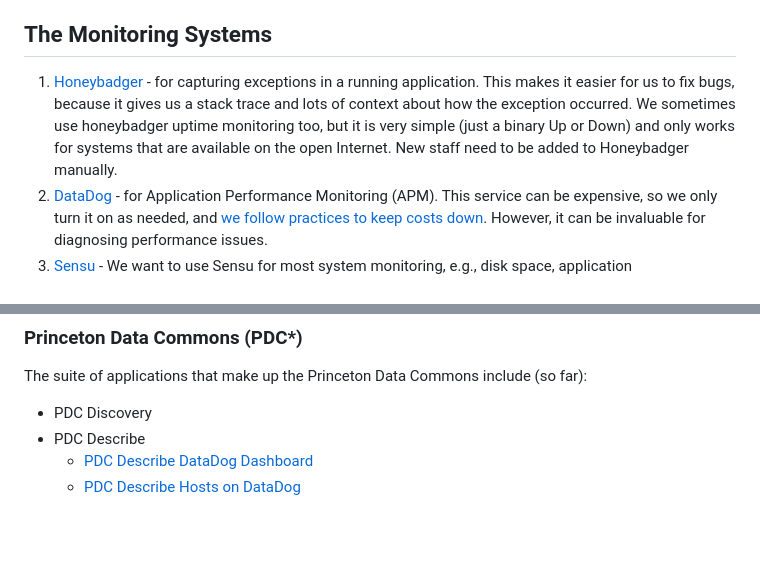
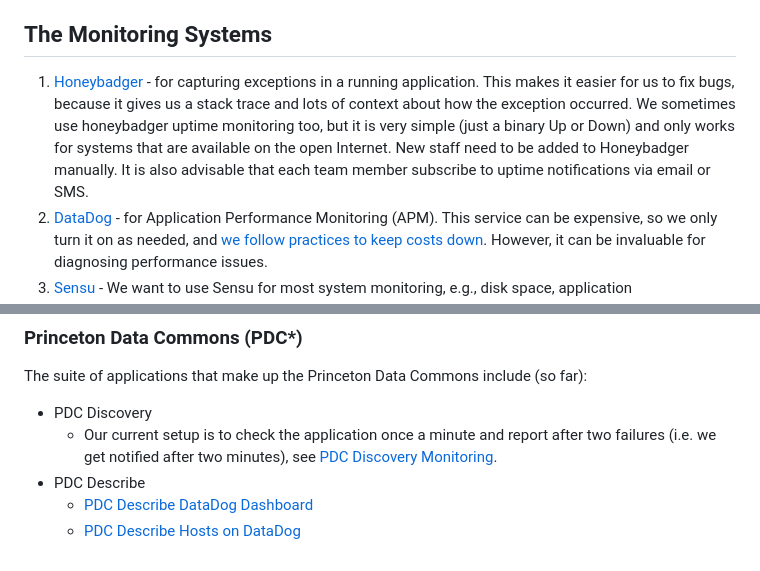
Before and after one commit to pulibrary/rdss-handbook, a Markdown page: monitoring.md, 2 parts joined by grey strips. Drawn GitHub-style; blank space fills up the shorter version.

```diff
--- a/monitoring.md
+++ b/monitoring.md
@@ -5,7 +5,7 @@
 3. During development, we should have performance telemetry telling us whether the systems we are building will scale and perform as needed.
 
 ## The Monitoring Systems
-1. [Honeybadger](https://app.honeybadger.io) - for capturing exceptions in a running application. This makes it easier for us to fix bugs, because it gives us a stack trace and lots of context about how the exception occurred. We sometimes use honeybadger uptime monitoring too, but it is very simple (just a binary Up or Down) and only works for systems that are available on the open Internet. New staff need to be added to Honeybadger manually.
+1. [Honeybadger](https://app.honeybadger.io) - for capturing exceptions in a running application. This makes it easier for us to fix bugs, because it gives us a stack trace and lots of context about how the exception occurred. We sometimes use honeybadger uptime monitoring too, but it is very simple (just a binary Up or Down) and only works for systems that are available on the open Internet. New staff need to be added to Honeybadger manually. It is also advisable that each team member subscribe to uptime notifications via email or SMS.
 2. [DataDog](https://app.datadoghq.com) - for Application Performance Monitoring (APM). This service can be expensive, so we only turn it on as needed, and [we follow practices to keep costs down](https://github.com/pulibrary/pul-it-handbook/blob/main/services/datadog.md#tips-for-controlling-costs). However, it can be invaluable for diagnosing performance issues.
 3. [Sensu](https://lib-monitor.princeton.edu/) - We want to use Sensu for most system monitoring, e.g., disk space, application responsiveness, TLS cert expiration, generally whether the application is running as expected. We are in the process of migrating some monitoring tasks from Honeybadger and DataDog to Sensu.
 
@@ -15,6 +15,7 @@
 ### Princeton Data Commons (PDC*)
 The suite of applications that make up the Princeton Data Commons include (so far):
 * PDC Discovery
+  * Our current setup is to check the application once a minute and report after two failures (i.e. we get notified after two minutes), see [PDC Discovery Monitoring](https://github.com/pulibrary/pdc_discovery#monitoring).
 * PDC Describe
   * [PDC Describe DataDog Dashboard](https://app.datadoghq.com/dashboard/ys9-2u3-i84/rdss-monitoring?from_ts=1684345124388&to_ts=1684348724388&live=true)
   * [PDC Describe Hosts on DataDog](https://app.datadoghq.com/infrastructure?tags=application%3Apdc-describe)
```
Also changed, not shown: outages.md (+24 -7 lines), images/blameless.png (added), 1 other file.
